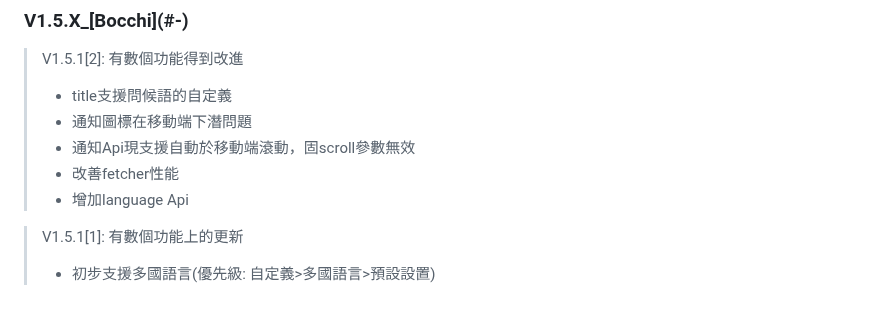
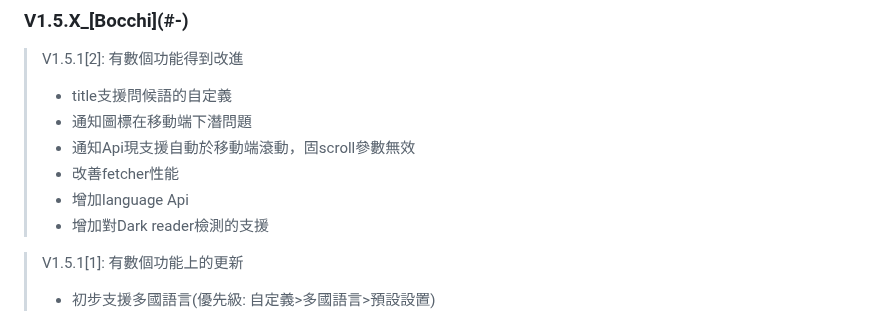
Before and after one commit to JerryIs-strong/Arona, a Markdown page: README.md, the part around the change. GitHub-like rendering.

```diff
--- a/README.md
+++ b/README.md
@@ -202,6 +202,7 @@ Case: 在blog中發放連結
 > - 通知Api現支援自動於移動端滾動，固scroll參數無效
 > - 改善fetcher性能
 > - 增加language Api
+> - 增加對Dark reader檢測的支援
 
 > V1.5.1[1]: 有數個功能上的更新
 > - 初步支援多國語言(優先級: 自定義>多國語言>預設設置)
```
